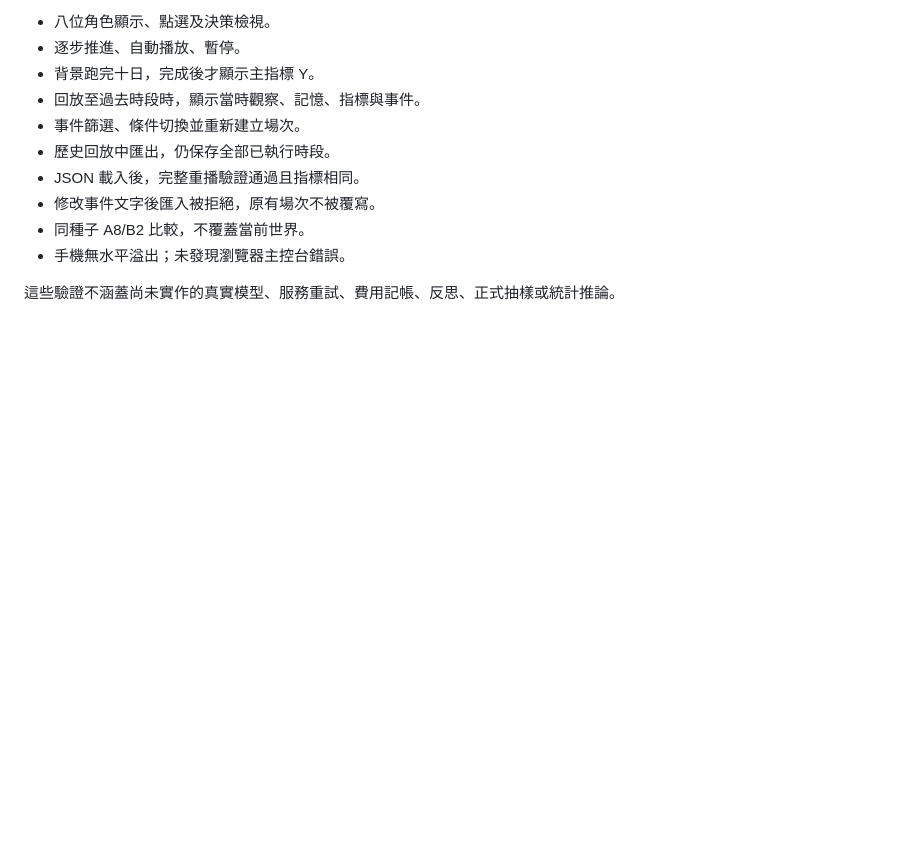
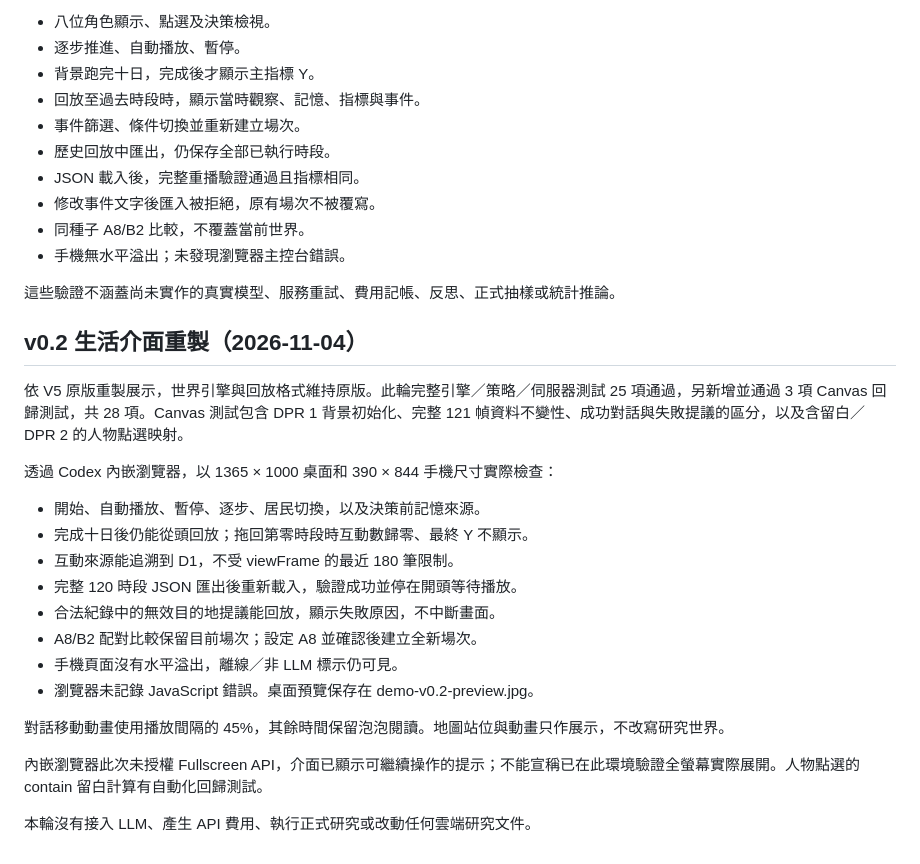
Before and after one commit to richie7p/ai-town-demo, a Markdown page: docs/validation.md, the part around the change. GitHub-like rendering; blank space fills up the shorter version.

```diff
--- a/docs/validation.md
+++ b/docs/validation.md
@@ -28,3 +28,24 @@
 - 手機無水平溢出；未發現瀏覽器主控台錯誤。
 
 這些驗證不涵蓋尚未實作的真實模型、服務重試、費用記帳、反思、正式抽樣或統計推論。
+
+## v0.2 生活介面重製（2026-11-04）
+
+依 V5 原版重製展示，世界引擎與回放格式維持原版。此輪完整引擎／策略／伺服器測試 25 項通過，另新增並通過 3 項 Canvas 回歸測試，共 28 項。Canvas 測試包含 DPR 1 背景初始化、完整 121 幀資料不變性、成功對話與失敗提議的區分，以及含留白／DPR 2 的人物點選映射。
+
+透過 Codex 內嵌瀏覽器，以 1365 × 1000 桌面和 390 × 844 手機尺寸實際檢查：
+
+- 開始、自動播放、暫停、逐步、居民切換，以及決策前記憶來源。
+- 完成十日後仍能從頭回放；拖回第零時段時互動數歸零、最終 Y 不顯示。
+- 互動來源能追溯到 D1，不受 viewFrame 的最近 180 筆限制。
+- 完整 120 時段 JSON 匯出後重新載入，驗證成功並停在開頭等待播放。
+- 合法紀錄中的無效目的地提議能回放，顯示失敗原因，不中斷畫面。
+- A8/B2 配對比較保留目前場次；設定 A8 並確認後建立全新場次。
+- 手機頁面沒有水平溢出，離線／非 LLM 標示仍可見。
+- 瀏覽器未記錄 JavaScript 錯誤。桌面預覽保存在 demo-v0.2-preview.jpg。
+
+對話移動動畫使用播放間隔的 45%，其餘時間保留泡泡閱讀。地圖站位與動畫只作展示，不改寫研究世界。
+
+內嵌瀏覽器此次未授權 Fullscreen API，介面已顯示可繼續操作的提示；不能宣稱已在此環境驗證全螢幕實際展開。人物點選的 contain 留白計算有自動化回歸測試。
+
+本輪沒有接入 LLM、產生 API 費用、執行正式研究或改動任何雲端研究文件。
```
Also changed, not shown: README.md (+40 -52 lines), docs/demo-v0.2-preview.jpg (added), 8 other files.
